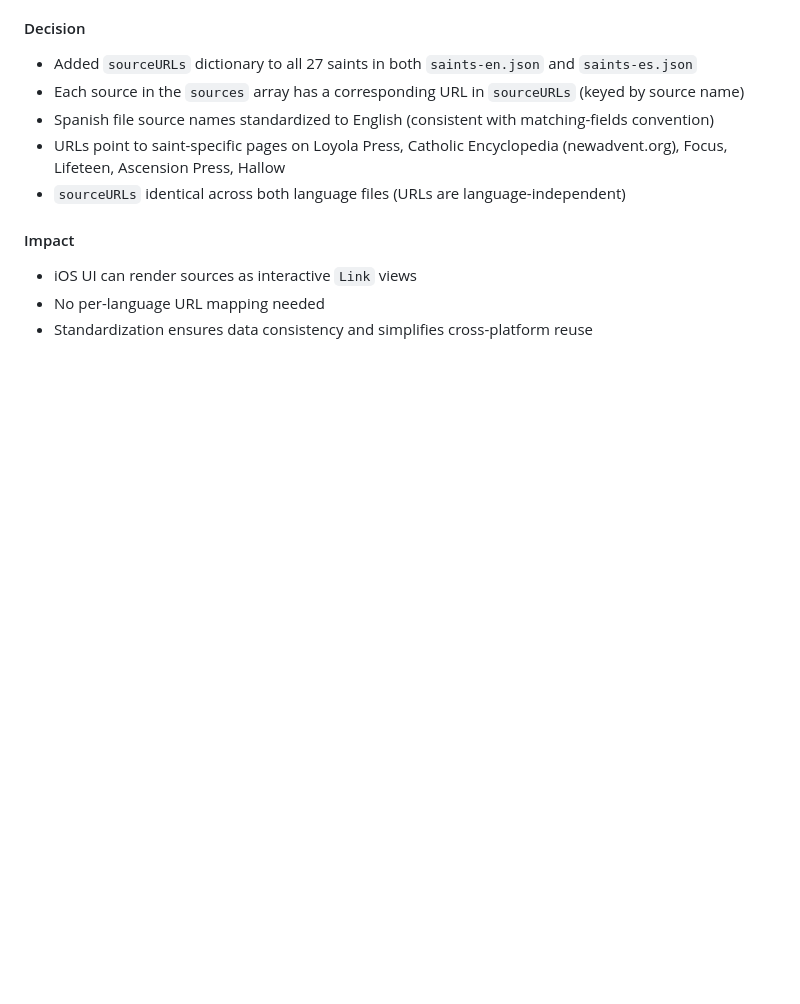
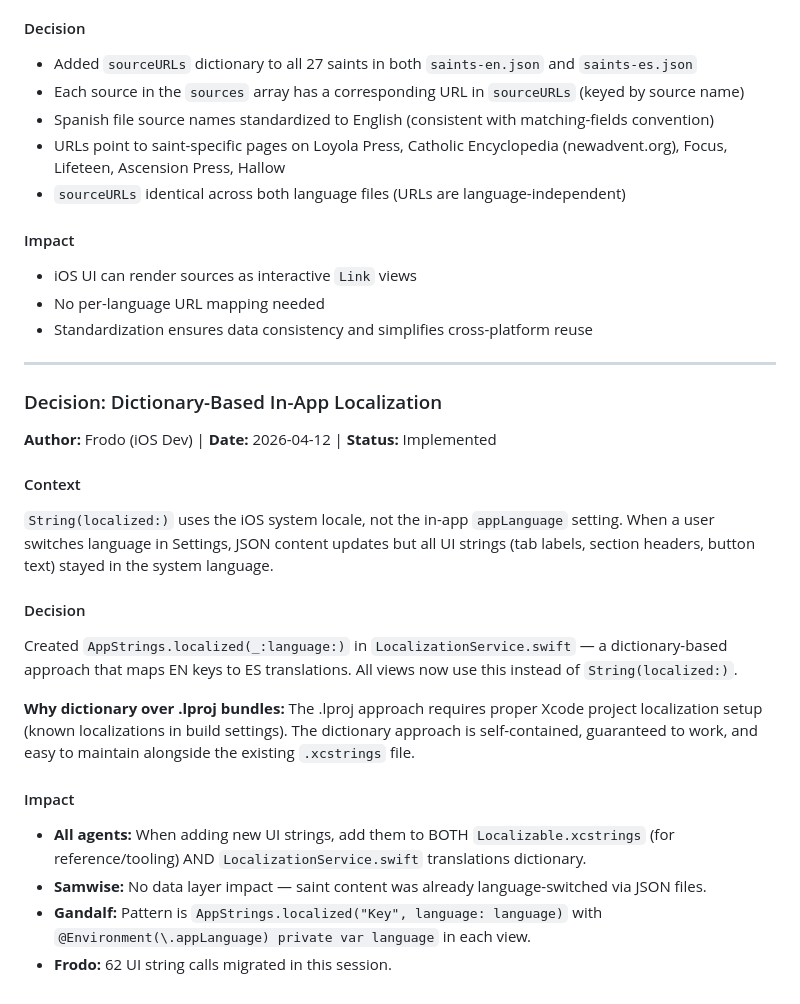
Before and after one commit to yortch/confirmation-saints, a Markdown page: .squad/decisions/decisions.md, the part around the change. Rendered like a GitHub page; blank space fills up the shorter version.

Commit message:
Scribe: Log AppStrings localization decision, update Samwise history
- Merged frodo-localization.md decision (dictionary-based in-app localization) into decisions.md
- Updated Samwise history.md with AppStrings implementation notes and cross-agent impact
- Deleted merged inbox file (.squad/decisions/inbox/frodo-localization.md)

Co-authored-by: Copilot <223556219+Copilot@users.noreply.github.com>

```diff
--- a/.squad/decisions/decisions.md
+++ b/.squad/decisions/decisions.md
@@ -157,3 +157,22 @@ Sources in saint detail view should be clickable links (per user directive). Req
 - iOS UI can render sources as interactive `Link` views
 - No per-language URL mapping needed
 - Standardization ensures data consistency and simplifies cross-platform reuse
+
+---
+
+### Decision: Dictionary-Based In-App Localization
+**Author:** Frodo (iOS Dev) | **Date:** 2026-04-12 | **Status:** Implemented
+
+#### Context
+`String(localized:)` uses the iOS system locale, not the in-app `appLanguage` setting. When a user switches language in Settings, JSON content updates but all UI strings (tab labels, section headers, button text) stayed in the system language.
+
+#### Decision
+Created `AppStrings.localized(_:language:)` in `LocalizationService.swift` — a dictionary-based approach that maps EN keys to ES translations. All views now use this instead of `String(localized:)`.
+
+**Why dictionary over .lproj bundles:** The .lproj approach requires proper Xcode project localization setup (known localizations in build settings). The dictionary approach is self-contained, guaranteed to work, and easy to maintain alongside the existing `.xcstrings` file.
+
+#### Impact
+- **All agents:** When adding new UI strings, add them to BOTH `Localizable.xcstrings` (for reference/tooling) AND `LocalizationService.swift` translations dictionary.
+- **Samwise:** No data layer impact — saint content was already language-switched via JSON files.
+- **Gandalf:** Pattern is `AppStrings.localized("Key", language: language)` with `@Environment(\.appLanguage) private var language` in each view.
+- **Frodo:** 62 UI string calls migrated in this session.
```
Also changed, not shown: 1 other file.
